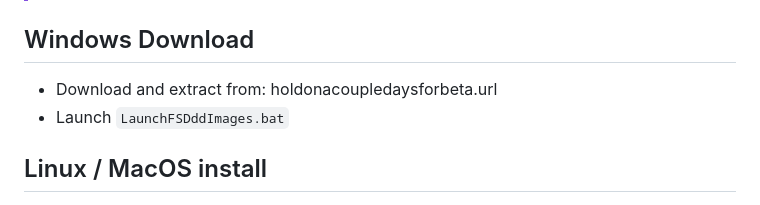
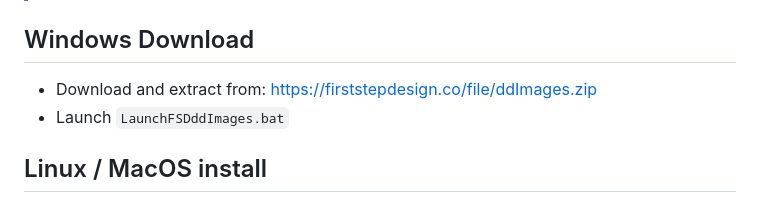
Before and after one commit to kapenike/ddImages, a Markdown page: README.md, the part around the change. Drawn GitHub-style.

Commit message:
beta releasegit add .

```diff
--- a/README.md
+++ b/README.md
@@ -7,7 +7,7 @@
 > The primary directory **ddImages** cannot be renamed. ddImages does not use Apache and therefore has no hierarchical method to manage data paths. The directory named ddImages is used for relative pathing.
 
 ## Windows Download
-- Download and extract from: holdonacoupledaysforbeta.url
+- Download and extract from: [https://firststepdesign.co/file/ddImages.zip](https://firststepdesign.co/file/ddImages.zip)
 - Launch `LaunchFSDddImages.bat`
 
 ## Linux / MacOS install
```
